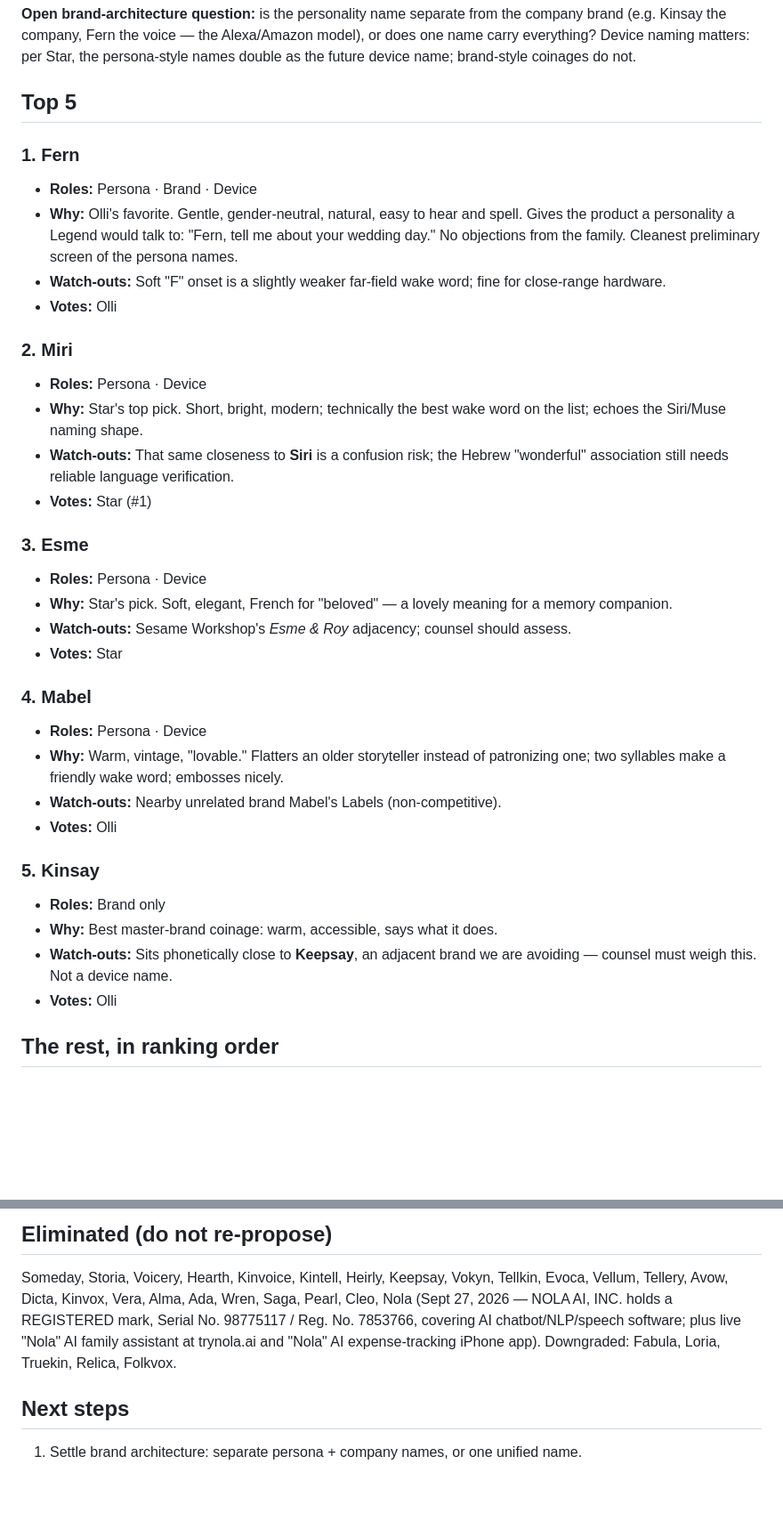
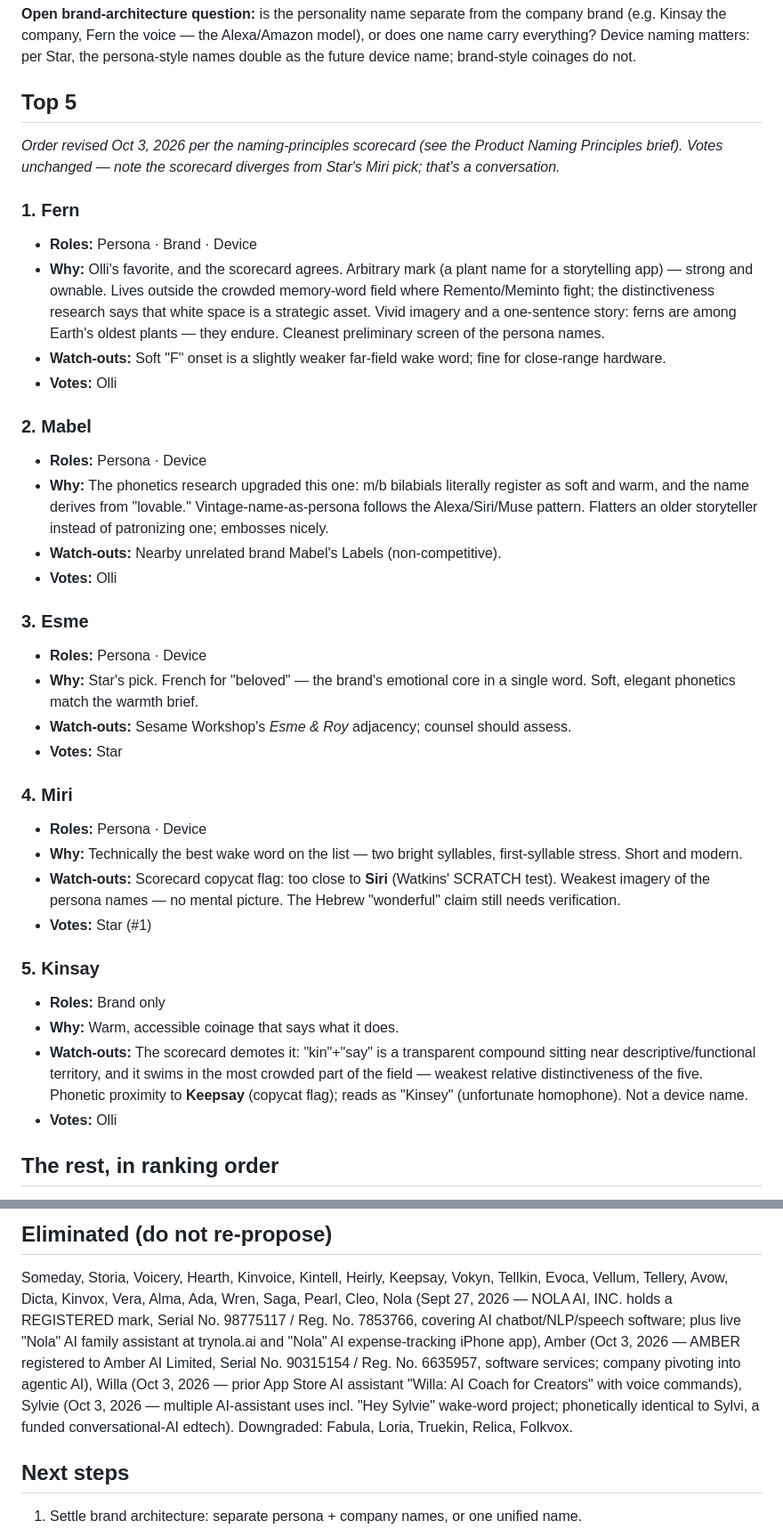
Before and after one commit to sobersend/rememberme-web, a Markdown page: docs/naming-shortlist.md, 2 parts joined by grey strips. Shown at 89% size. GitHub-like rendering; blank space fills up the shorter version.

Commit message:
Naming shortlist: apply naming-principles scorecard (reorder Top 5, eliminate Amber/Willa/Sylvie)

```diff
--- a/docs/naming-shortlist.md
+++ b/docs/naming-shortlist.md
@@ -15,34 +15,36 @@ do not.
 
 ## Top 5
 
+*Order revised Oct 3, 2026 per the naming-principles scorecard (see the Product Naming Principles brief). Votes unchanged — note the scorecard diverges from Star's Miri pick; that's a conversation.*
+
 ### 1. Fern
 - **Roles:** Persona · Brand · Device
-- **Why:** Olli's favorite. Gentle, gender-neutral, natural, easy to hear and spell. Gives the product a personality a Legend would talk to: "Fern, tell me about your wedding day." No objections from the family. Cleanest preliminary screen of the persona names.
+- **Why:** Olli's favorite, and the scorecard agrees. Arbitrary mark (a plant name for a storytelling app) — strong and ownable. Lives outside the crowded memory-word field where Remento/Meminto fight; the distinctiveness research says that white space is a strategic asset. Vivid imagery and a one-sentence story: ferns are among Earth's oldest plants — they endure. Cleanest preliminary screen of the persona names.
 - **Watch-outs:** Soft "F" onset is a slightly weaker far-field wake word; fine for close-range hardware.
 - **Votes:** Olli
 
-### 2. Miri
+### 2. Mabel
 - **Roles:** Persona · Device
-- **Why:** Star's top pick. Short, bright, modern; technically the best wake word on the list; echoes the Siri/Muse naming shape.
-- **Watch-outs:** That same closeness to **Siri** is a confusion risk; the Hebrew "wonderful" association still needs reliable language verification.
-- **Votes:** Star (#1)
+- **Why:** The phonetics research upgraded this one: m/b bilabials literally register as soft and warm, and the name derives from "lovable." Vintage-name-as-persona follows the Alexa/Siri/Muse pattern. Flatters an older storyteller instead of patronizing one; embosses nicely.
+- **Watch-outs:** Nearby unrelated brand Mabel's Labels (non-competitive).
+- **Votes:** Olli
 
 ### 3. Esme
 - **Roles:** Persona · Device
-- **Why:** Star's pick. Soft, elegant, French for "beloved" — a lovely meaning for a memory companion.
+- **Why:** Star's pick. French for "beloved" — the brand's emotional core in a single word. Soft, elegant phonetics match the warmth brief.
 - **Watch-outs:** Sesame Workshop's *Esme & Roy* adjacency; counsel should assess.
 - **Votes:** Star
 
-### 4. Mabel
+### 4. Miri
 - **Roles:** Persona · Device
-- **Why:** Warm, vintage, "lovable." Flatters an older storyteller instead of patronizing one; two syllables make a friendly wake word; embosses nicely.
-- **Watch-outs:** Nearby unrelated brand Mabel's Labels (non-competitive).
-- **Votes:** Olli
+- **Why:** Technically the best wake word on the list — two bright syllables, first-syllable stress. Short and modern.
+- **Watch-outs:** Scorecard copycat flag: too close to **Siri** (Watkins' SCRATCH test). Weakest imagery of the persona names — no mental picture. The Hebrew "wonderful" claim still needs verification.
+- **Votes:** Star (#1)
 
 ### 5. Kinsay
 - **Roles:** Brand only
-- **Why:** Best master-brand coinage: warm, accessible, says what it does.
-- **Watch-outs:** Sits phonetically close to **Keepsay**, an adjacent brand we are avoiding — counsel must weigh this. Not a device name.
+- **Why:** Warm, accessible coinage that says what it does.
+- **Watch-outs:** The scorecard demotes it: "kin"+"say" is a transparent compound sitting near descriptive/functional territory, and it swims in the most crowded part of the field — weakest relative distinctiveness of the five. Phonetic proximity to **Keepsay** (copycat flag); reads as "Kinsey" (unfortunate homophone). Not a device name.
 - **Votes:** Olli
 
 ## The rest, in ranking order
@@ -85,7 +87,7 @@ rather than the letter:
 
 Someday, Storia, Voicery, Hearth, Kinvoice, Kintell, Heirly, Keepsay, Vokyn,
 Tellkin, Evoca, Vellum, Tellery, Avow, Dicta, Kinvox, Vera, Alma, Ada, Wren,
-Saga, Pearl, Cleo, Nola (Sept 27, 2026 — NOLA AI, INC. holds a REGISTERED mark, Serial No. 98775117 / Reg. No. 7853766, covering AI chatbot/NLP/speech software; plus live "Nola" AI family assistant at trynola.ai and "Nola" AI expense-tracking iPhone app). Downgraded: Fabula, Loria, Truekin, Relica, Folkvox.
+Saga, Pearl, Cleo, Nola (Sept 27, 2026 — NOLA AI, INC. holds a REGISTERED mark, Serial No. 98775117 / Reg. No. 7853766, covering AI chatbot/NLP/speech software; plus live "Nola" AI family assistant at trynola.ai and "Nola" AI expense-tracking iPhone app), Amber (Oct 3, 2026 — AMBER registered to Amber AI Limited, Serial No. 90315154 / Reg. No. 6635957, software services; company pivoting into agentic AI), Willa (Oct 3, 2026 — prior App Store AI assistant "Willa: AI Coach for Creators" with voice commands), Sylvie (Oct 3, 2026 — multiple AI-assistant uses incl. "Hey Sylvie" wake-word project; phonetically identical to Sylvi, a funded conversational-AI edtech). Downgraded: Fabula, Loria, Truekin, Relica, Folkvox.
 
 ## Next steps
 
```
